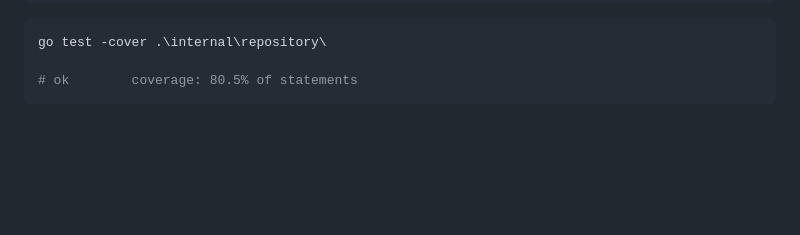
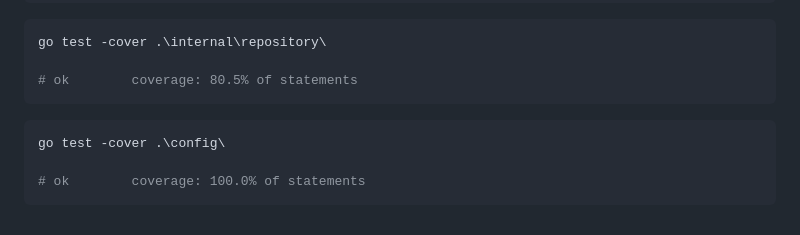
Before and after one commit to bulbosaur/calculator-with-authorization, a Markdown page: README.md, the part around the change. Rendered like a GitHub page; blank space fills up the shorter version.

````diff
--- a/README.md
+++ b/README.md
@@ -384,3 +384,8 @@ go test -cover .\internal\repository\
 
 # ok        coverage: 80.5% of statements
 ```
+```bash
+go test -cover .\config\
+
+# ok        coverage: 100.0% of statements
+```
````
